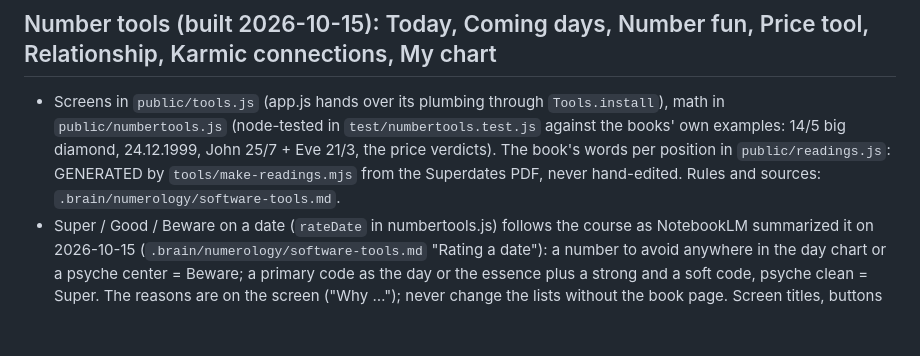
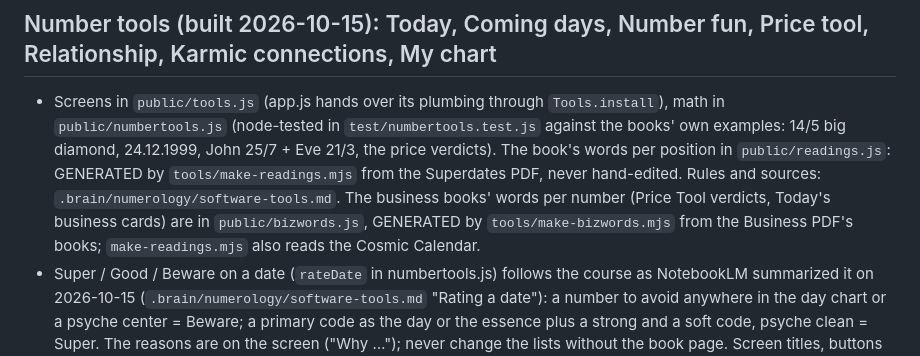
Before and after one commit to DrumMarch54/chart-vault, a Markdown page: CLAUDE.md, the part around the change. GitHub-like rendering; blank space fills up the shorter version.

```diff
--- a/CLAUDE.md
+++ b/CLAUDE.md
@@ -95,7 +95,9 @@ Who they are: `.brain/USER.md`. Why a rule exists: grep `.brain/HISTORY.md`.
   `public/numbertools.js` (node-tested in `test/numbertools.test.js` against the books' own examples:
   14/5 big diamond, 24.12.1999, John 25/7 + Eve 21/3, the price verdicts). The book's words per
   position in `public/readings.js`: GENERATED by `tools/make-readings.mjs` from the Superdates PDF,
-  never hand-edited. Rules and sources: `.brain/numerology/software-tools.md`.
+  never hand-edited. Rules and sources: `.brain/numerology/software-tools.md`. The business books' words per
+  number (Price Tool verdicts, Today's business cards) are in `public/bizwords.js`, GENERATED by
+  `tools/make-bizwords.mjs` from the Business PDF's books; `make-readings.mjs` also reads the Cosmic Calendar.
 - Super / Good / Beware on a date (`rateDate` in numbertools.js) follows the course as NotebookLM
   summarized it on 2026-10-15 (`.brain/numerology/software-tools.md` "Rating a date"): a number to avoid
   anywhere in the day chart or a psyche center = Beware; a primary code as the day or the essence plus a
```
Also changed, not shown: .brain/HISTORY.md (+5 -0 lines).
